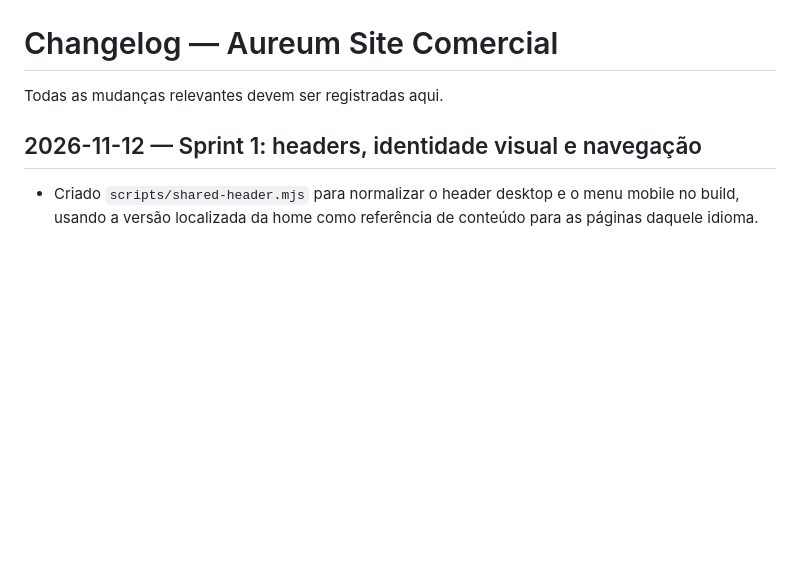
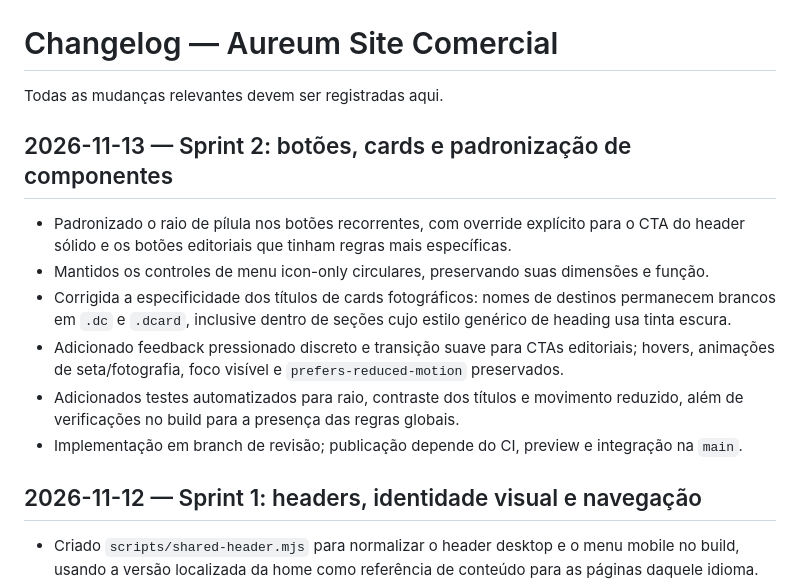
Before and after one commit to GabrielGonzagaSilva/Aureum-Site-Comercial, a Markdown page: docs/CHANGELOG.md, the part around the change. Drawn GitHub-style; blank space fills up the shorter version.

Commit message:
docs: record Sprint 2 UI implementation

```diff
--- a/docs/CHANGELOG.md
+++ b/docs/CHANGELOG.md
@@ -1,6 +1,15 @@
 # Changelog — Aureum Site Comercial
 
 Todas as mudanças relevantes devem ser registradas aqui.
+
+## 2026-11-13 — Sprint 2: botões, cards e padronização de componentes
+
+- Padronizado o raio de pílula nos botões recorrentes, com override explícito para o CTA do header sólido e os botões editoriais que tinham regras mais específicas.
+- Mantidos os controles de menu icon-only circulares, preservando suas dimensões e função.
+- Corrigida a especificidade dos títulos de cards fotográficos: nomes de destinos permanecem brancos em `.dc` e `.dcard`, inclusive dentro de seções cujo estilo genérico de heading usa tinta escura.
+- Adicionado feedback pressionado discreto e transição suave para CTAs editoriais; hovers, animações de seta/fotografia, foco visível e `prefers-reduced-motion` preservados.
+- Adicionados testes automatizados para raio, contraste dos títulos e movimento reduzido, além de verificações no build para a presença das regras globais.
+- Implementação em branch de revisão; publicação depende do CI, preview e integração na `main`.
 
 ## 2026-11-12 — Sprint 1: headers, identidade visual e navegação
 
```
